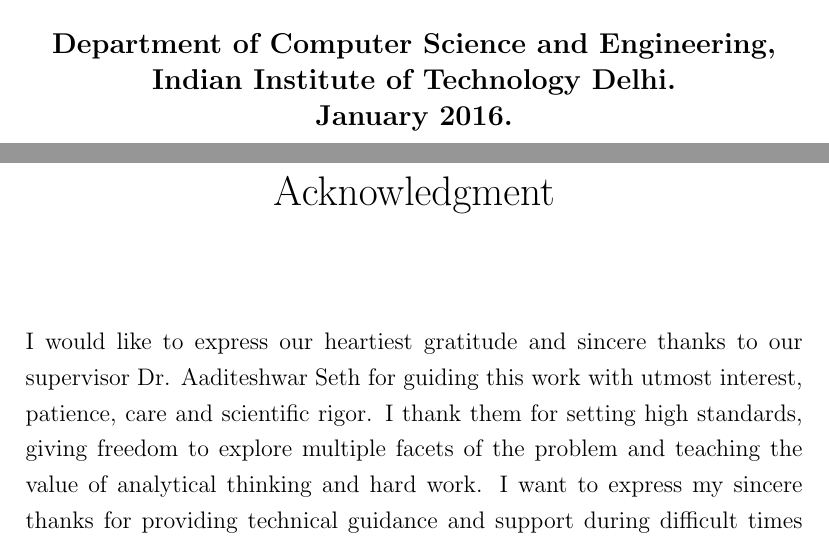
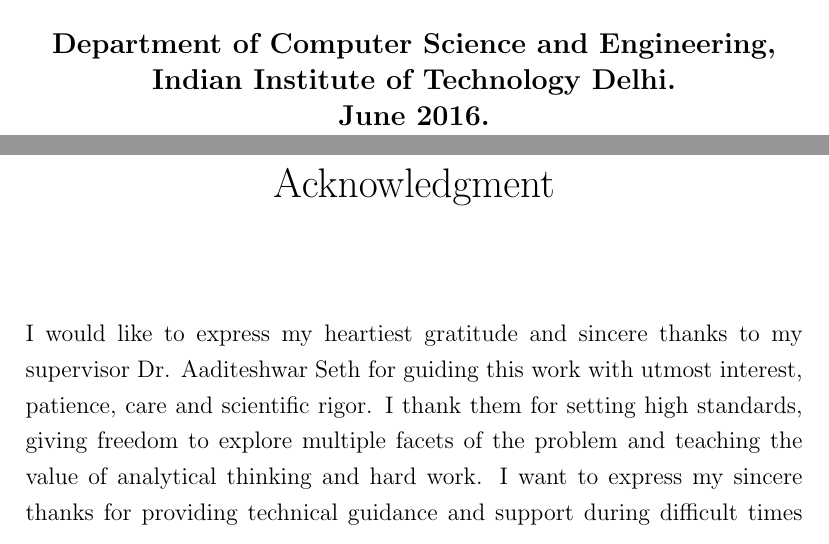
Before and after one commit to nerdyme/IITMTP-Thesis, a LaTeX thesis (Thesis.tex, which reads acknowledgement.tex, titlepage.tex): two parts of pages 1 and 4 of 93, joined at a grey line, cut so that both start at the same text. Compiled offline with pdfLaTeX.

Commit message:
LAst commit

```diff
--- a/acknowledgement.tex
+++ b/acknowledgement.tex
@@ -5,7 +5,7 @@
 \vspace{0.5in}
 
 %Replace \lipsum with your acknowledgement
-I would like to express our heartiest gratitude and sincere thanks to our supervisor Dr. Aaditeshwar Seth for guiding this work with utmost interest, patience, care and scientific rigor. I thank them for setting high standards, giving freedom to explore multiple facets of the problem and teaching the value of analytical thinking and hard work. I want to express my sincere thanks for providing technical guidance and support during difficult times and whose suggestions went a long way in making this work a
+I would like to express my heartiest gratitude and sincere thanks to my supervisor Dr. Aaditeshwar Seth for guiding this work with utmost interest, patience, care and scientific rigor. I thank them for setting high standards, giving freedom to explore multiple facets of the problem and teaching the value of analytical thinking and hard work. I want to express my sincere thanks for providing technical guidance and support during difficult times and whose suggestions went a long way in making this work a
 reality. I also want to thank Kapil Dadheech, Vinod Maurya, Dinesh Kapoor, Zahir Koradia, Dipanjan Chakraborty, Aravindh Raman and our entire Gramvaani team for their invaluable technical support throughout the project. I would also like to thank my family and friends for their love and support.
 
 
--- a/titlepage.tex
+++ b/titlepage.tex
@@ -28,6 +28,6 @@
 \vspace{10pt}
 %\end{center}
 \large{\textsc{Department of Computer Science and Engineering,\\
-Indian Institute of Technology Delhi.\\ January 2016.}}
+Indian Institute of Technology Delhi.\\ June 2016.}}
 \end{center}
 \end{titlepage}
```
Also changed, not shown: 2 other files.
